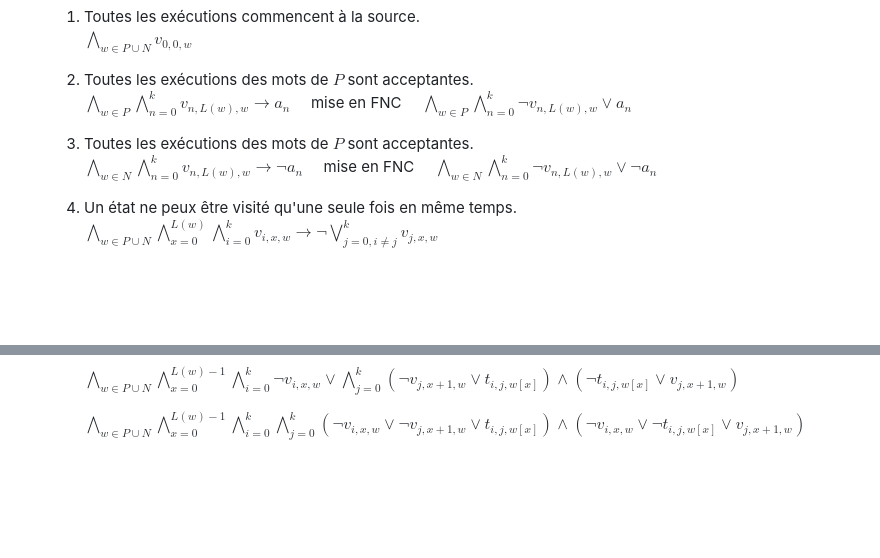
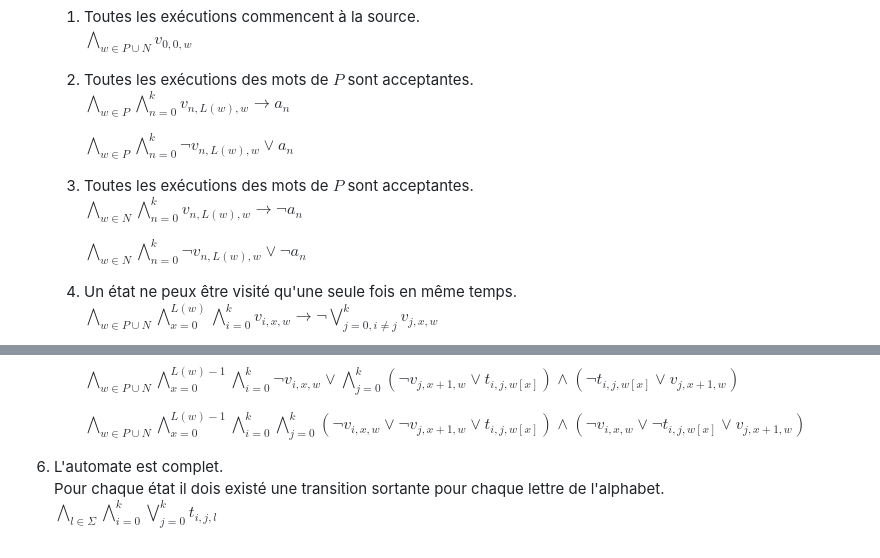
Before and after one commit to hugocharels/infofond_projet, a Markdown page: README.md, 2 parts joined by grey strips. Rendered like a GitHub page; blank space fills up the shorter version.

```diff
--- a/README.md
+++ b/README.md
@@ -29,10 +29,14 @@
 		$\bigwedge\limits_{w\in P \cup N} v_{0,0, w}$
 
 	2. Toutes les exécutions des mots de $P$ sont acceptantes.
-		$\bigwedge\limits_{w \in P}\bigwedge\limits_{n=0}^{k} v_{n, L(w), w} \rightarrow a_{n} \quad$ mise en FNC $\quad \bigwedge\limits_{w \in P}\bigwedge\limits_{n=0}^{k} \lnot v_{n, L(w), w} \lor a_{n}$
+		$\bigwedge\limits_{w \in P}\bigwedge\limits_{n=0}^{k} v_{n, L(w), w} \rightarrow a_{n}$
+
+		$\bigwedge\limits_{w \in P}\bigwedge\limits_{n=0}^{k} \lnot v_{n, L(w), w} \lor a_{n}$
 
 	3. Toutes les exécutions des mots de $P$ sont acceptantes.
-		$\bigwedge\limits_{w \in N}\bigwedge\limits_{n=0}^{k} v_{n, L(w), w} \rightarrow \lnot a_{n} \quad$ mise en FNC $\quad \bigwedge\limits_{w \in N}\bigwedge\limits_{n=0}^{k} \lnot v_{n, L(w), w} \lor \lnot a_{n}$
+		$\bigwedge\limits_{w \in N}\bigwedge\limits_{n=0}^{k} v_{n, L(w), w} \rightarrow \lnot a_{n}$
+
+		$\bigwedge\limits_{w \in N}\bigwedge\limits_{n=0}^{k} \lnot v_{n, L(w), w} \lor \lnot a_{n}$
 
 	4.  Un état ne peux être visité qu'une seule fois en même temps.
 		$\bigwedge\limits_{w\in P \cup N} \bigwedge\limits_{x=0}^{L(w)}\bigwedge\limits_{i=0}^{k} v_{i,x,w} \rightarrow \lnot \bigvee\limits_{j=0, i\neq j}^{k} v_{j,x,w}$
@@ -52,3 +56,7 @@
 		$\bigwedge\limits_{w\in P \cup N} \bigwedge\limits_{x=0}^{L(w)-1}\bigwedge\limits_{i=0}^{k} \lnot v_{i,x,w} \lor \bigwedge\limits_{j=0}^{k} (\lnot v_{j,x+1,w} \lor t_{i,j,w[x]}) \land (\lnot t_{i,j,w[x]} \lor v_{j,x+1,w})$
 
 		$\bigwedge\limits_{w\in P \cup N} \bigwedge\limits_{x=0}^{L(w)-1}\bigwedge\limits_{i=0}^{k} \bigwedge\limits_{j=0}^{k} (\lnot v_{i,x,w} \lor \lnot v_{j,x+1,w} \lor t_{i,j,w[x]}) \land (\lnot v_{i,x,w} \lor \lnot t_{i,j,w[x]} \lor v_{j,x+1,w})$
+
+6. L'automate est complet.
+		Pour chaque état il dois existé une transition sortante pour chaque lettre de l'alphabet.
+		$\bigwedge\limits_{l\in \Sigma}\bigwedge\limits_{i=0}^{k}\bigvee\limits_{j=0}^{k} t_{i,j,l}$
```
